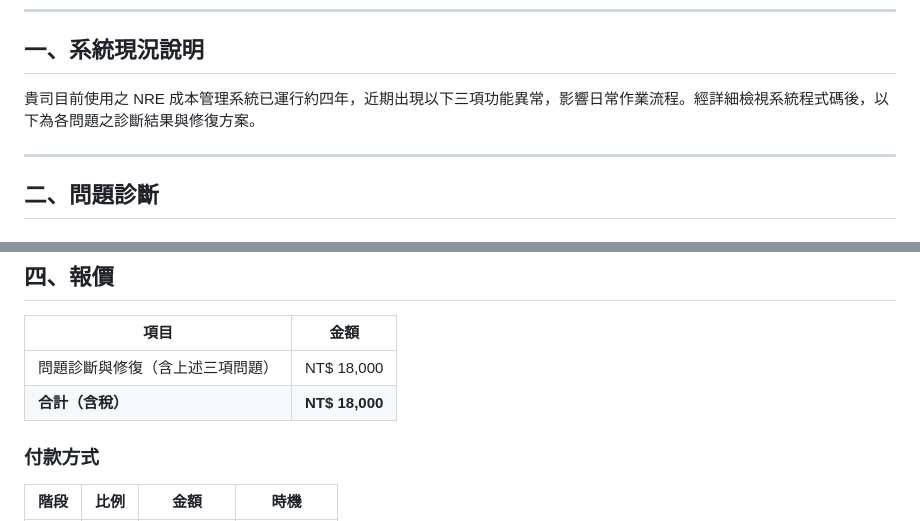
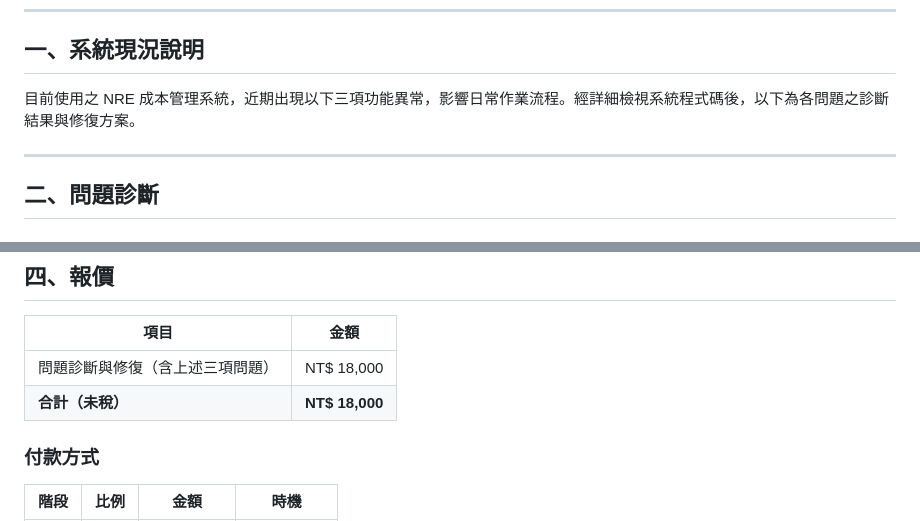
Before and after one commit to jefferlu/tx_nre, a Markdown page: NRE系統修復報價單.md, 2 parts joined by grey strips. GitHub-like rendering.

```diff
--- a/NRE系統修復報價單.md
+++ b/NRE系統修復報價單.md
@@ -8,7 +8,7 @@
 
 ## 一、系統現況說明
 
-貴司目前使用之 NRE 成本管理系統已運行約四年，近期出現以下三項功能異常，影響日常作業流程。經詳細檢視系統程式碼後，以下為各問題之診斷結果與修復方案。
+目前使用之 NRE 成本管理系統，近期出現以下三項功能異常，影響日常作業流程。經詳細檢視系統程式碼後，以下為各問題之診斷結果與修復方案。
 
 ---
 
@@ -84,7 +84,7 @@
 | 項目 | 金額 |
 |------|------|
 | 問題診斷與修復（含上述三項問題） | NT$ 18,000 |
-| **合計（含稅）** | **NT$ 18,000** |
+| **合計（未稅）** | **NT$ 18,000** |
 
 ### 付款方式
 
```
Also changed, not shown: other parts of NRE系統修復報價單.md (+6 -6 lines).
